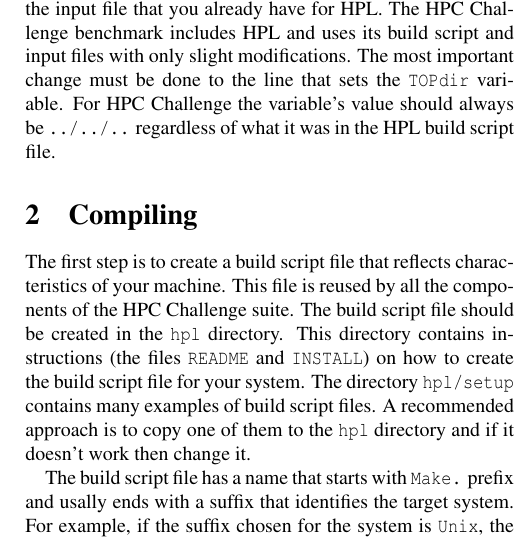
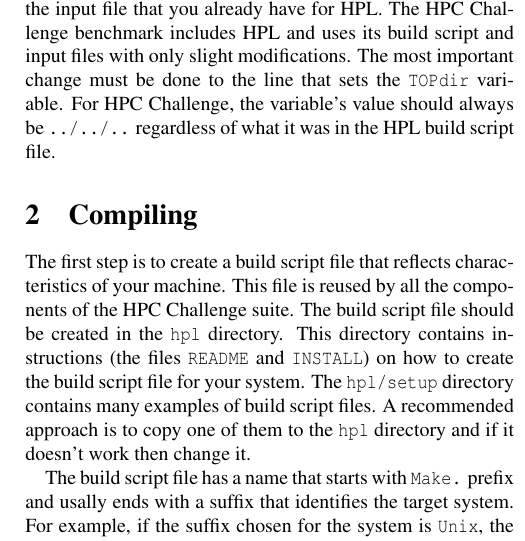
Before and after one commit to icl-utk-edu/hpcc, a LaTeX document (README.tex): part of one column of page 1 of 3, cut so that both start at the same text. Compiled offline with pdfLaTeX.

Commit message:
Small fixes.

```diff
--- a/README.tex
+++ b/README.tex
@@ -27,7 +27,7 @@
 file that you already have for HPL. The HPC~Challenge benchmark
 includes HPL and uses its build script and input files with only
 slight modifications. The most important change must be done to the
-line that sets the \texttt{TOPdir} variable. For HPC~Challenge the
+line that sets the \texttt{TOPdir} variable. For HPC~Challenge, the
 variable's value should always be \texttt{../../..} regardless of what
 it was in the HPL build script file.
 
@@ -37,10 +37,10 @@
 components of the HPC~Challenge suite. The build script file should be
 created in the \texttt{hpl} directory. This directory contains
 instructions (the files \texttt{README} and \texttt{INSTALL}) on how
-to create the build script file for your system. The directory
-\texttt{hpl/setup} contains many examples of build script files. A
-recommended approach is to copy one of them to the \texttt{hpl}
-directory and if it doesn't work then change it.
+to create the build script file for your system. The
+\texttt{hpl/setup} directory contains many examples of build script
+files. A recommended approach is to copy one of them to the
+\texttt{hpl} directory and if it doesn't work then change it.
 
 The build script file has a name that starts with \texttt{Make.}
 prefix and usally ends with a suffix that identifies the target
```
